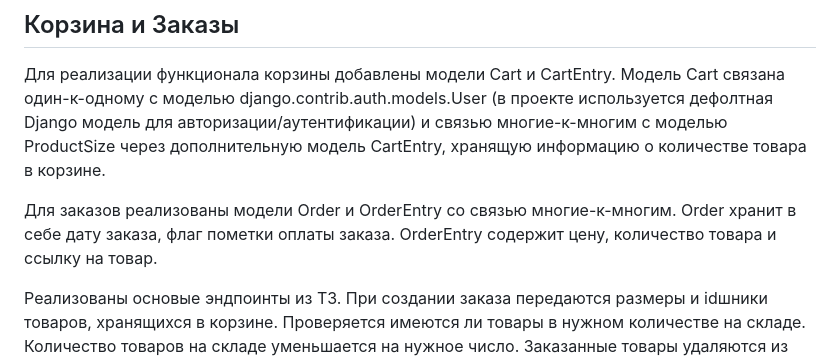
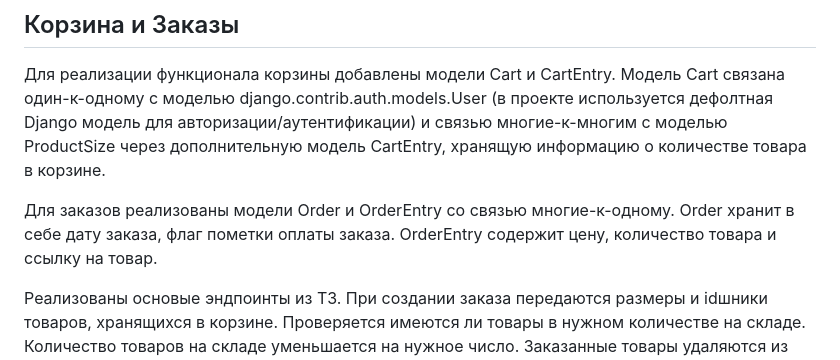
Before and after one commit to git-gud-casual/fittin-test-task, a Markdown page: README.md, the part around the change. Drawn GitHub-style.

```diff
--- a/README.md
+++ b/README.md
@@ -42,7 +42,7 @@ https://46.72.238.25:8889/admin/
 
 Для реализации функционала корзины добавлены модели Cart и CartEntry. Модель Cart связана один-к-одному с моделью django.contrib.auth.models.User (в проекте используется дефолтная Django модель для авторизации/аутентификации) и связью многие-к-многим с моделью ProductSize через дополнительную модель CartEntry, хранящую информацию о количестве товара в корзине.
 
-Для заказов реализованы модели Order и OrderEntry со связью многие-к-многим. Order хранит в себе дату заказа, флаг пометки оплаты заказа. OrderEntry содержит цену, количество товара и ссылку на товар.
+Для заказов реализованы модели Order и OrderEntry со связью многие-к-одному. Order хранит в себе дату заказа, флаг пометки оплаты заказа. OrderEntry содержит цену, количество товара и ссылку на товар.
 
 Реализованы основые эндпоинты из ТЗ. При создании заказа передаются размеры и idшники товаров, хранящихся в корзине. Проверяется имеются ли товары в нужном количестве на складе. Количество товаров на складе уменьшается на нужное число. Заказанные товары удаляются из корзины. При создании заказа атомарная транзакция.
 
```
